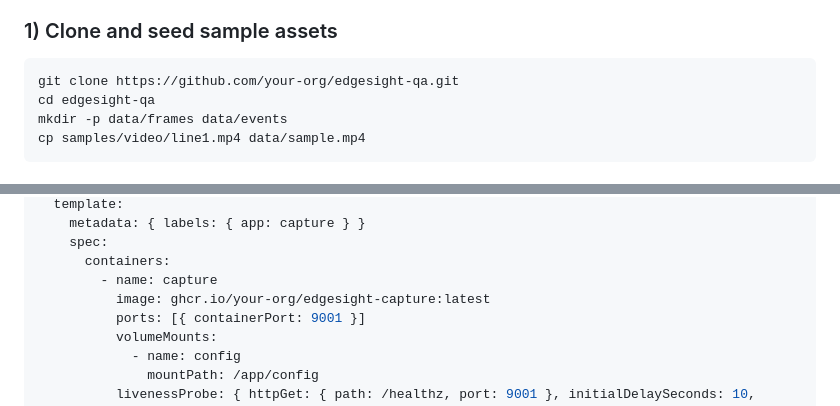
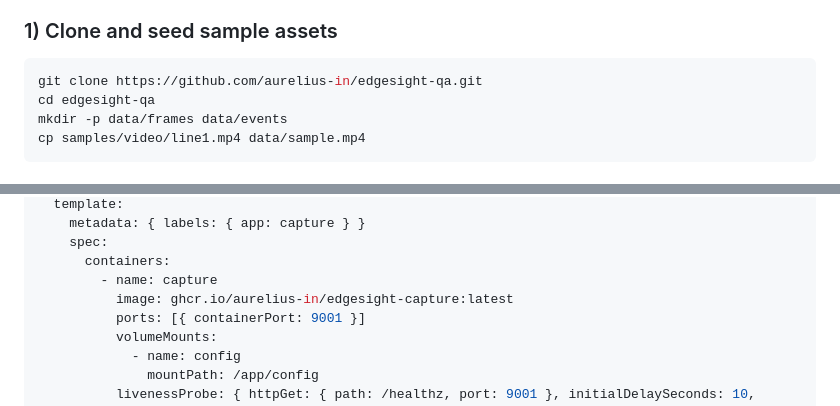
Before and after one commit to aurelius-in/EdgeSight-QA, a Markdown page: README.md, 2 parts joined by grey strips. Drawn GitHub-style.

````diff
--- a/README.md
+++ b/README.md
@@ -177,7 +177,7 @@ edgesight-qa/
 ### 1) Clone and seed sample assets
 
 ```bash
-git clone https://github.com/your-org/edgesight-qa.git
+git clone https://github.com/aurelius-in/edgesight-qa.git
 cd edgesight-qa
 mkdir -p data/frames data/events
 cp samples/video/line1.mp4 data/sample.mp4
@@ -338,7 +338,7 @@ spec:
     spec:
       containers:
         - name: capture
-          image: ghcr.io/your-org/edgesight-capture:latest
+          image: ghcr.io/aurelius-in/edgesight-capture:latest
           ports: [{ containerPort: 9001 }]
           volumeMounts:
             - name: config
````
